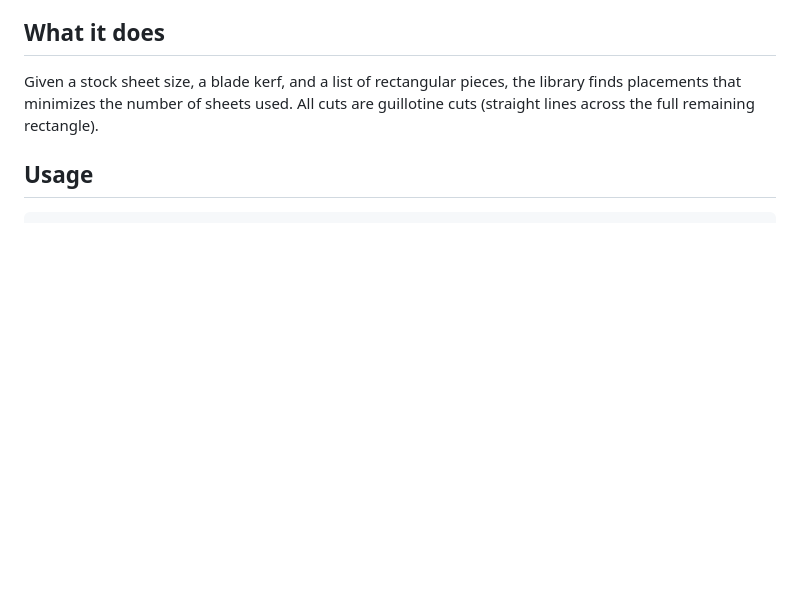
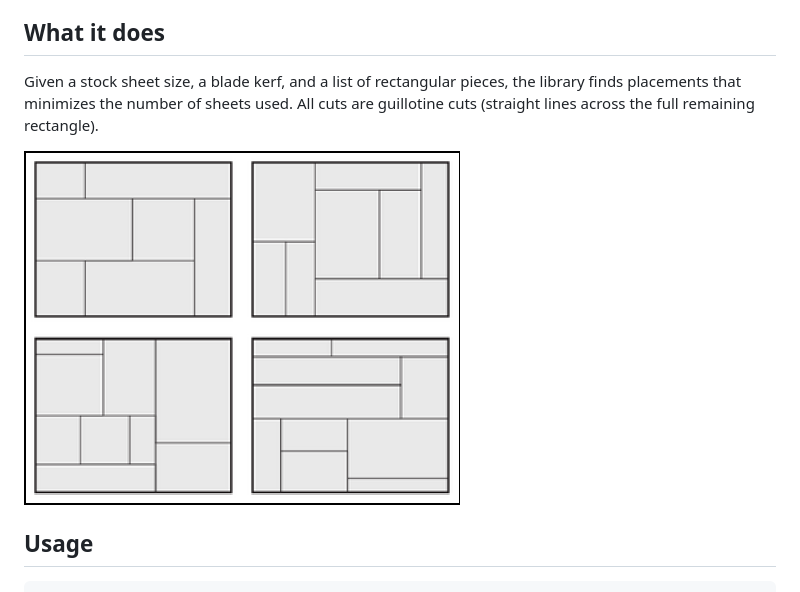
Before and after one commit to nlinker/guillotine-cutting-2d, a Markdown page: README.md, the part around the change. GitHub-like rendering; pictures changed too: docs/cutting_example.png (added); blank space fills up the shorter version.

Commit message:
add cutting_example.png to README

```diff
--- a/README.md
+++ b/README.md
@@ -8,6 +8,8 @@ Given a stock sheet size, a blade kerf, and a list of rectangular pieces,
 the library finds placements that minimizes the number of sheets used.
 All cuts are guillotine cuts (straight lines across the full
 remaining rectangle).
+
+![Cutting example](docs/cutting_example.png)
 
 ## Usage
 
```
